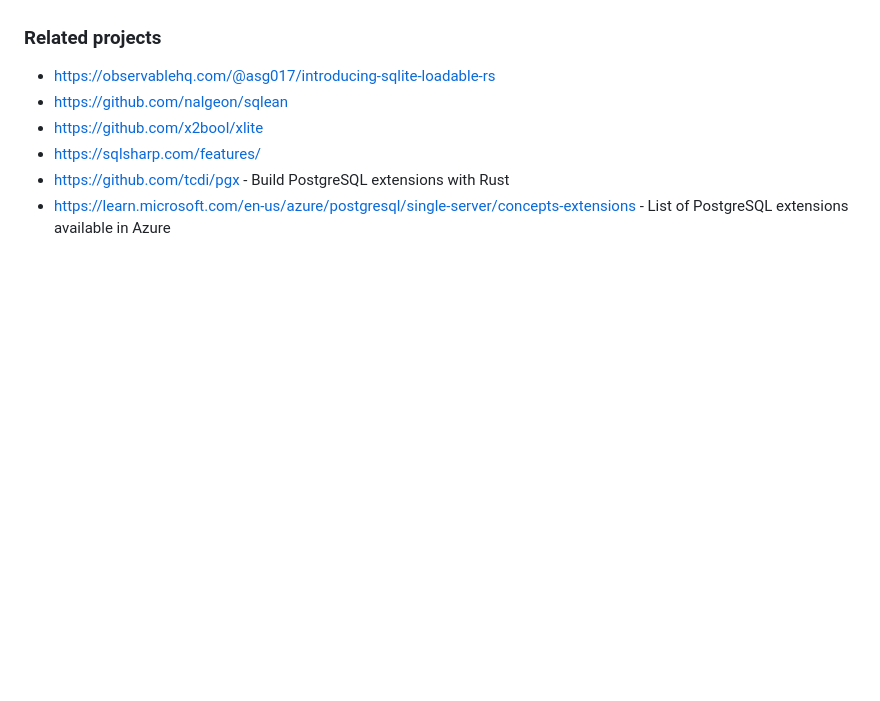
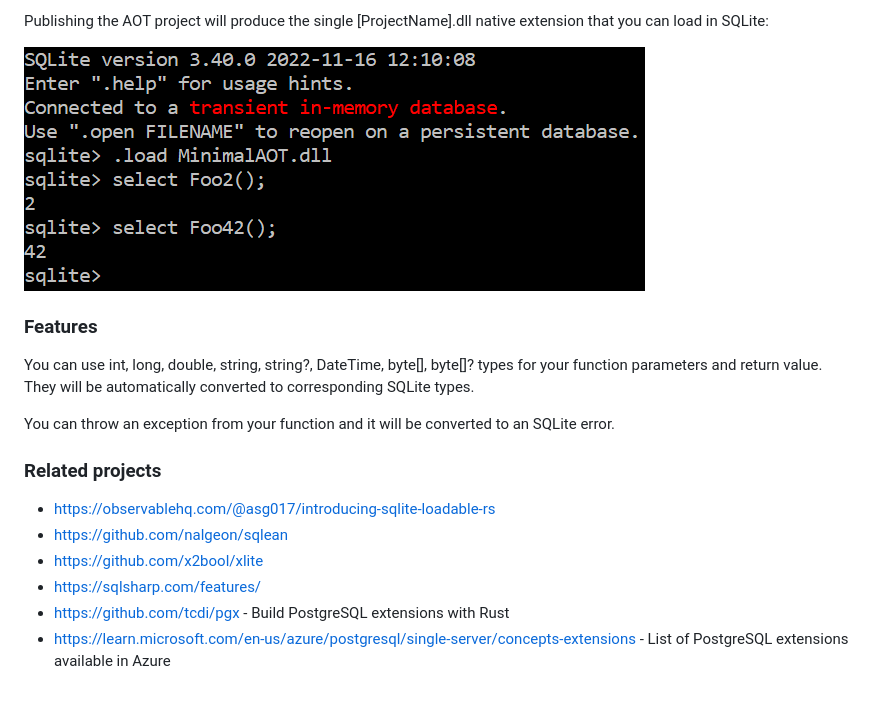
Before and after one commit to SQLite-DNA/SqliteDna, a Markdown page: README.md, the part around one of its changes. GitHub-like rendering; pictures changed too: Doc/minimal-aot-extension.png (added); blank space fills up the shorter version.

```diff
--- a/README.md
+++ b/README.md
@@ -10,3 +78,12 @@ This is an early experiment. If you're interested in the project, let me know.
+Publishing the AOT project will produce the single [ProjectName].dll native extension that you can load in SQLite:
+
+![](Doc/minimal-aot-extension.png)
+
+### Features
+
+You can use int, long, double, string, string?, DateTime, byte[], byte[]? types for your function parameters and return value. They will be automatically converted to corresponding SQLite types.
+
+You can throw an exception from your function and it will be converted to an SQLite error.
 
 ### Related projects
 
```
Also changed, not shown: other parts of README.md (+72 -4 lines), Doc/minimal-extension.png (added).
